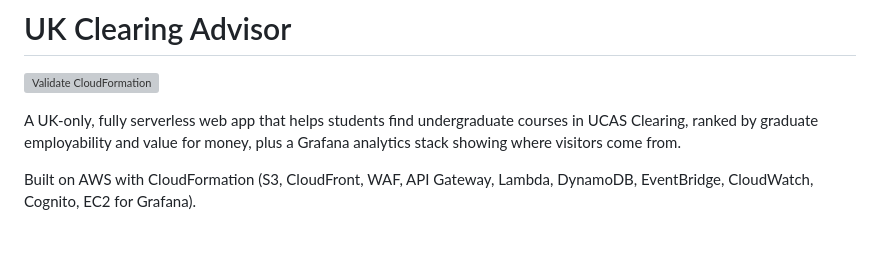
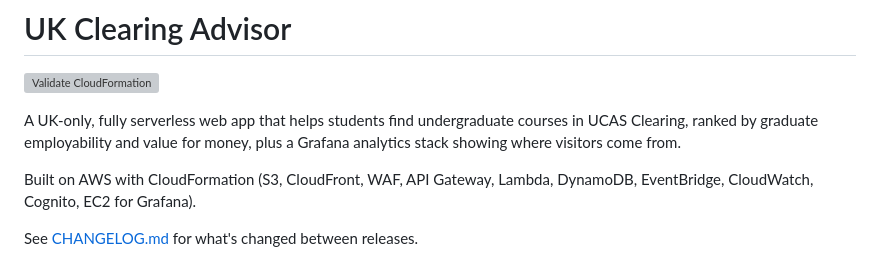
Before and after one commit to usmanmehr/uk-clearing-advisor, a Markdown page: README.md, the part around the change. Drawn GitHub-style; blank space fills up the shorter version; grey boxes are pictures that could not be loaded.

Commit message:
docs: add CHANGELOG.md

```diff
--- a/README.md
+++ b/README.md
@@ -8,6 +8,8 @@ plus a Grafana analytics stack showing where visitors come from.
 
 Built on AWS with CloudFormation (S3, CloudFront, WAF, API Gateway, Lambda,
 DynamoDB, EventBridge, CloudWatch, Cognito, EC2 for Grafana).
+
+See [CHANGELOG.md](CHANGELOG.md) for what's changed between releases.
 
 ![Architecture](architecture.png)
 
```
Also changed, not shown: CHANGELOG.md (added, +74 -0 lines).
